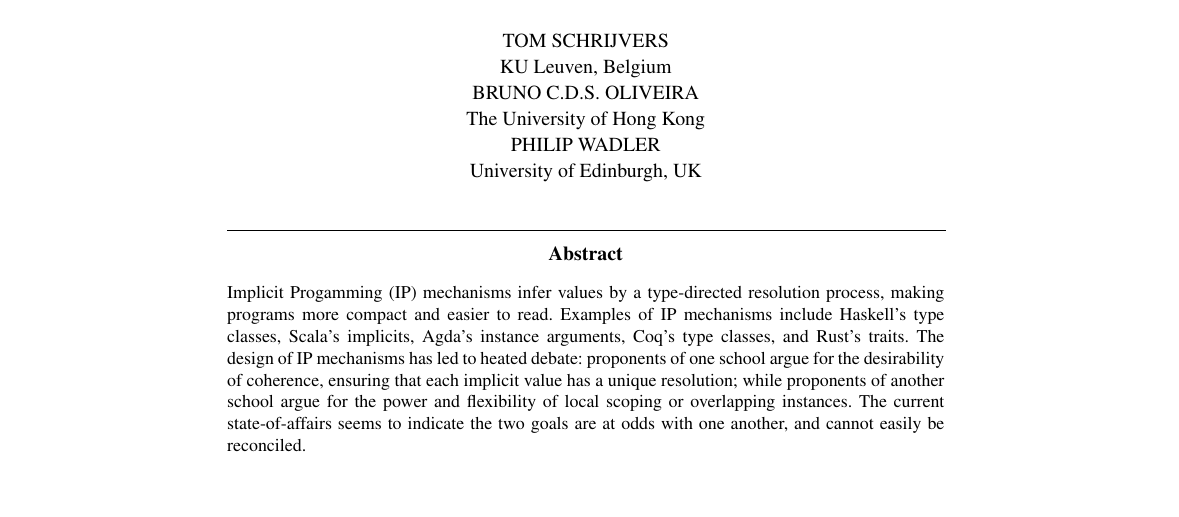
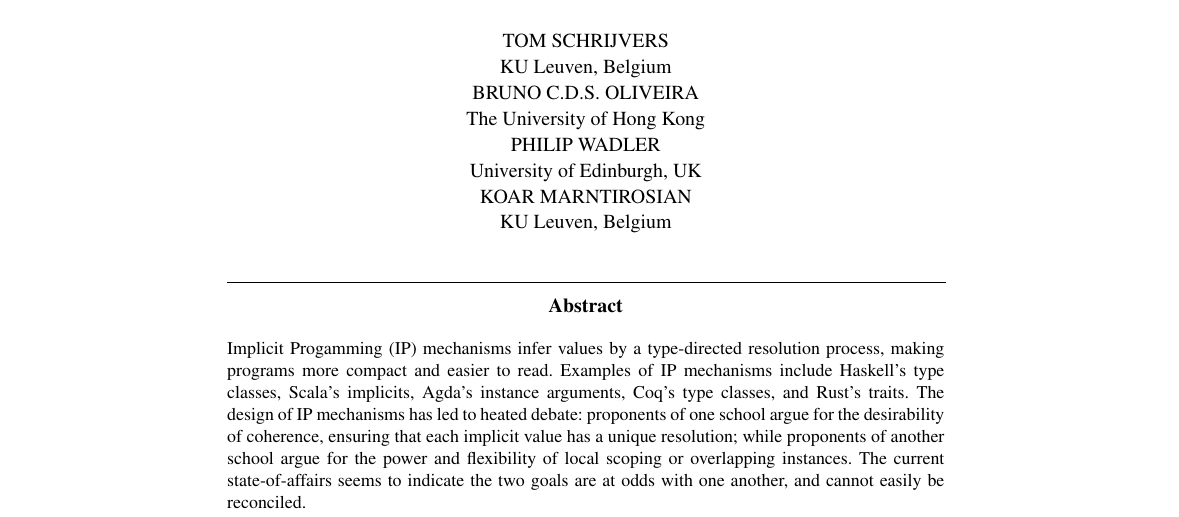
Before and after one commit to brunocdsoliveira/implicits, a LaTeX thesis (jfp/Main.tex): part of page 1 of 30, cut so that both start at the same text, the shorter picture padded with empty space. Compiled offline with pdfLaTeX.

Commit message:
various small fixes

```diff
--- a/jfp/Main.tex
+++ b/jfp/Main.tex
@@ -48,7 +48,9 @@
         BRUNO C.D.S. OLIVEIRA \\
         The University of Hong Kong \\
         PHILIP WADLER \\
-        University of Edinburgh, UK
+        University of Edinburgh, UK \\
+        KOAR MARNTIROSIAN \\
+        KU Leuven, Belgium
 }
 
 \begin{document}
```
Also changed, not shown: 3 other files.
